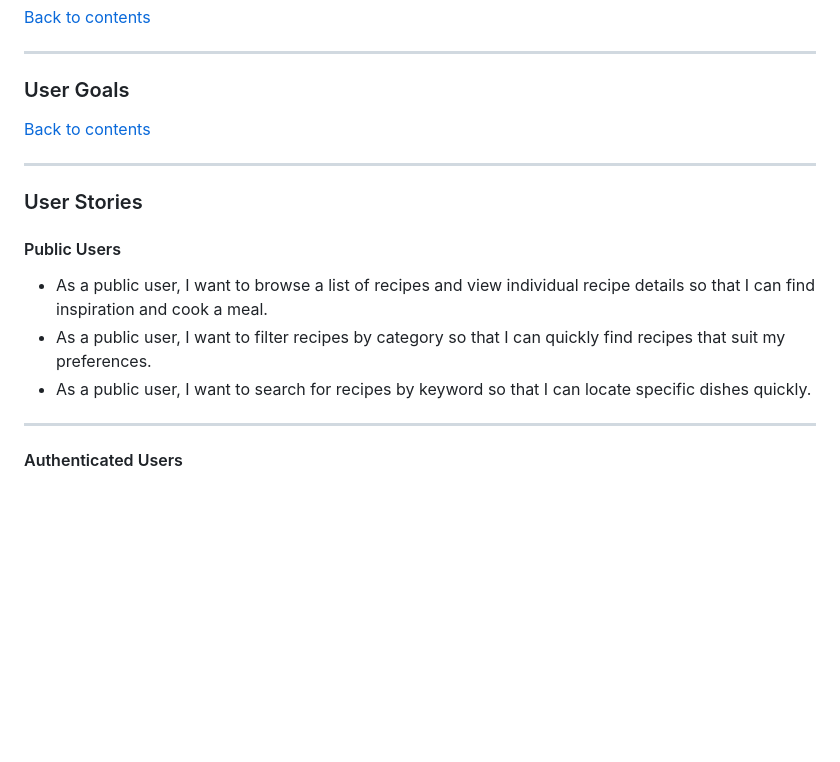
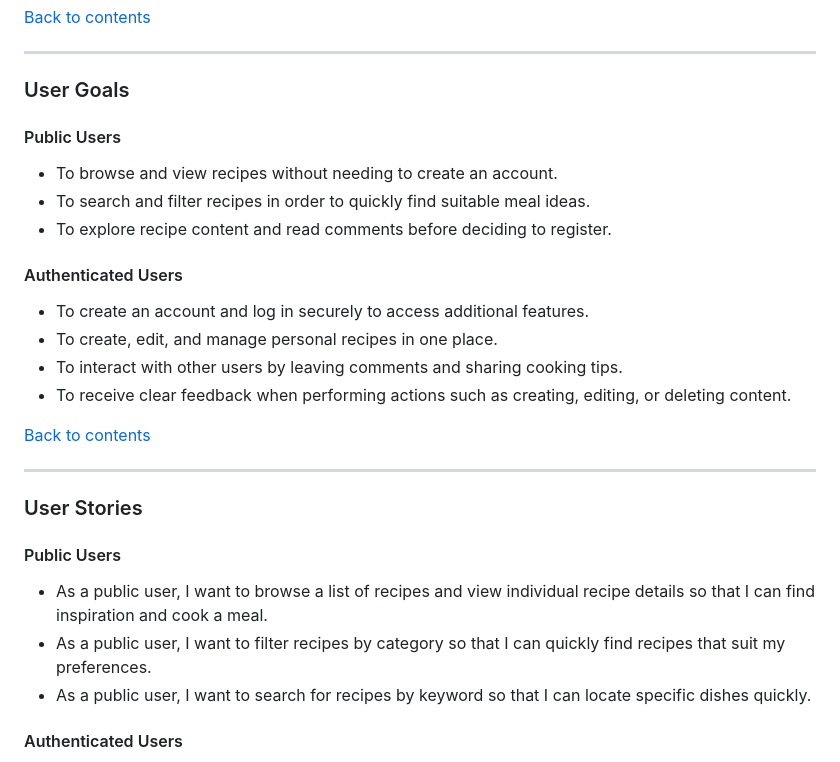
Before and after one commit to jolantadjatlova/easy-eats-kitchen, a Markdown page: README.md, the part around the change. GitHub-like rendering; blank space fills up the shorter version.

Commit message:
Add user goals section in README

```diff
--- a/README.md
+++ b/README.md
@@ -130,6 +130,17 @@ The application focuses on clean UX design, accessibility, and secure authentica
 
 ### User Goals
 
+#### Public Users
+- To browse and view recipes without needing to create an account.
+- To search and filter recipes in order to quickly find suitable meal ideas.
+- To explore recipe content and read comments before deciding to register.
+
+#### Authenticated Users
+- To create an account and log in securely to access additional features.
+- To create, edit, and manage personal recipes in one place.
+- To interact with other users by leaving comments and sharing cooking tips.
+- To receive clear feedback when performing actions such as creating, editing, or deleting content.
+
 
 
 [Back to contents](#contents)
@@ -142,8 +153,6 @@ The application focuses on clean UX design, accessibility, and secure authentica
 - As a public user, I want to browse a list of recipes and view individual recipe details so that I can find inspiration and cook a meal.
 - As a public user, I want to filter recipes by category so that I can quickly find recipes that suit my preferences.
 - As a public user, I want to search for recipes by keyword so that I can locate specific dishes quickly.
-
----
 
 #### Authenticated Users
 - As an authenticated user, I want to create an account so that I can create and manage my own recipes.
```
